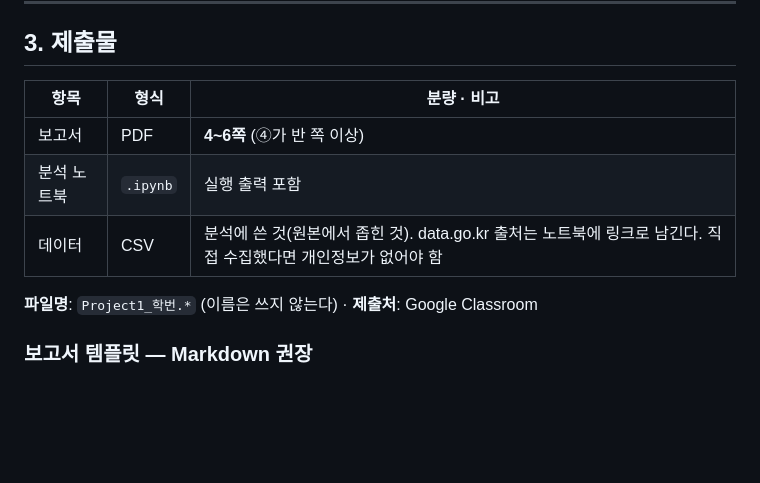
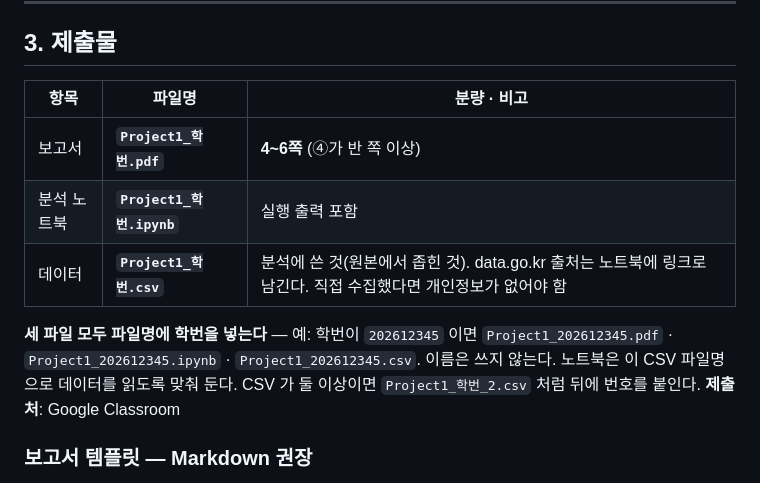
Before and after one commit to inetguru/prob-stat-pnuace, a Markdown page: hw/mini_project_1.md, the part around the change. Rendered like a GitHub page; blank space fills up the shorter version.

Commit message:
미니 프로젝트 1: 제출 파일명에 학번 명시 (pdf·ipynb·csv)
Co-Authored-By: Claude Opus 5.5 <noreply@anthropic.com>

```diff
--- a/hw/mini_project_1.md
+++ b/hw/mini_project_1.md
@@ -129,13 +129,17 @@ Topic 4 overdispersion, Topic 7 fat tail이 바로 그런 사례였다.
 
 ## 3. 제출물
 
-| 항목 | 형식 | 분량 · 비고 |
+| 항목 | 파일명 | 분량 · 비고 |
 |---|---|---|
-| 보고서 | PDF | **4~6쪽** (④가 반 쪽 이상) |
-| 분석 노트북 | `.ipynb` | 실행 출력 포함 |
-| 데이터 | CSV | 분석에 쓴 것(원본에서 좁힌 것). data.go.kr 출처는 노트북에 링크로 남긴다. 직접 수집했다면 개인정보가 없어야 함 |
+| 보고서 | **`Project1_학번.pdf`** | **4~6쪽** (④가 반 쪽 이상) |
+| 분석 노트북 | **`Project1_학번.ipynb`** | 실행 출력 포함 |
+| 데이터 | **`Project1_학번.csv`** | 분석에 쓴 것(원본에서 좁힌 것). data.go.kr 출처는 노트북에 링크로 남긴다. 직접 수집했다면 개인정보가 없어야 함 |
 
-**파일명**: `Project1_학번.*` (이름은 쓰지 않는다) · **제출처**: Google Classroom
+**세 파일 모두 파일명에 학번을 넣는다** — 예: 학번이 `202612345` 이면
+`Project1_202612345.pdf` · `Project1_202612345.ipynb` · `Project1_202612345.csv`.
+이름은 쓰지 않는다. 노트북은 이 CSV 파일명으로 데이터를 읽도록 맞춰 둔다.
+CSV 가 둘 이상이면 `Project1_학번_2.csv` 처럼 뒤에 번호를 붙인다.
+**제출처**: Google Classroom
 
 ### 보고서 템플릿 — Markdown 권장
 
```
Also changed, not shown: hw/mini_project_1_report_template.md (+2 -1 lines).
